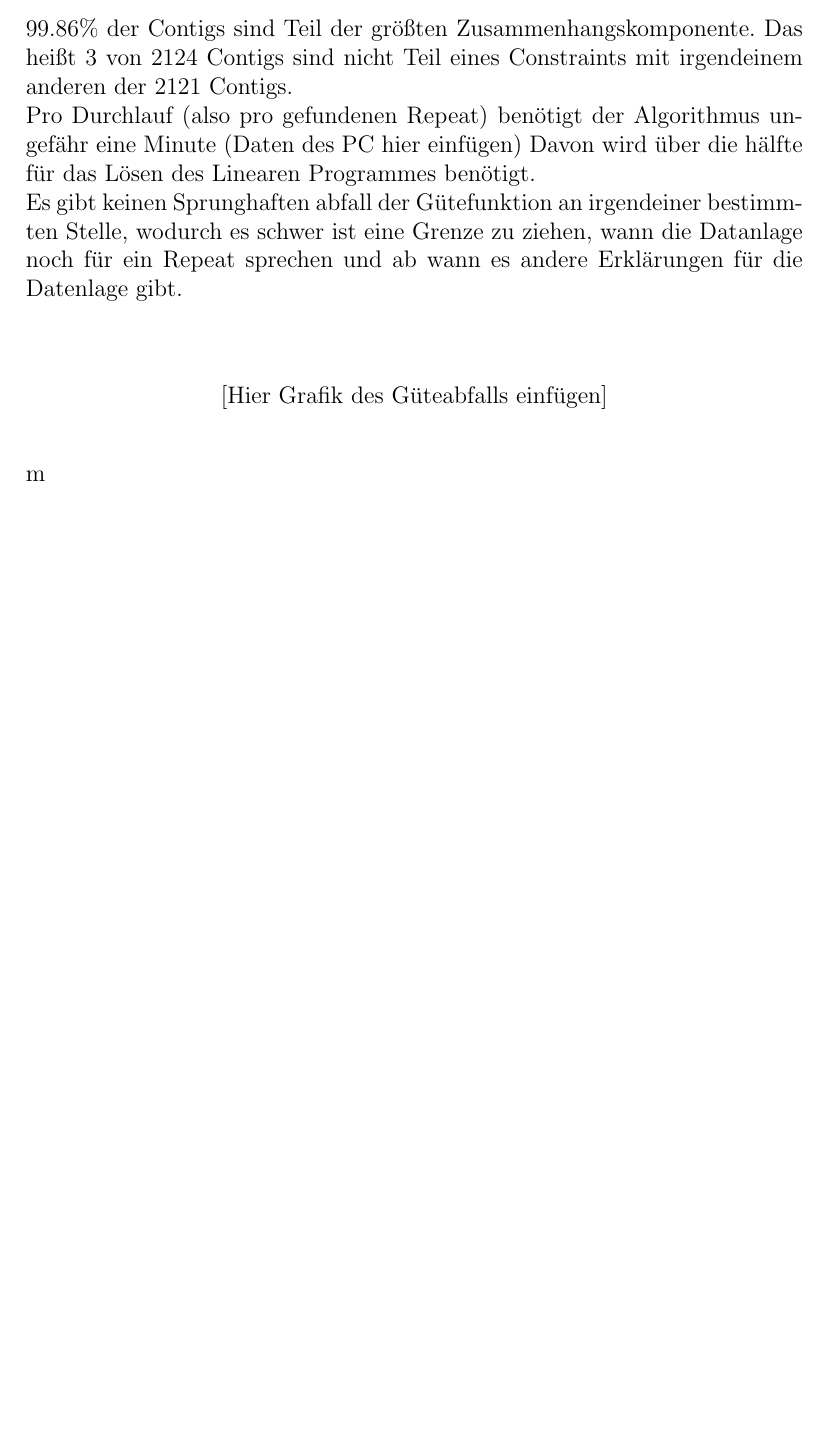
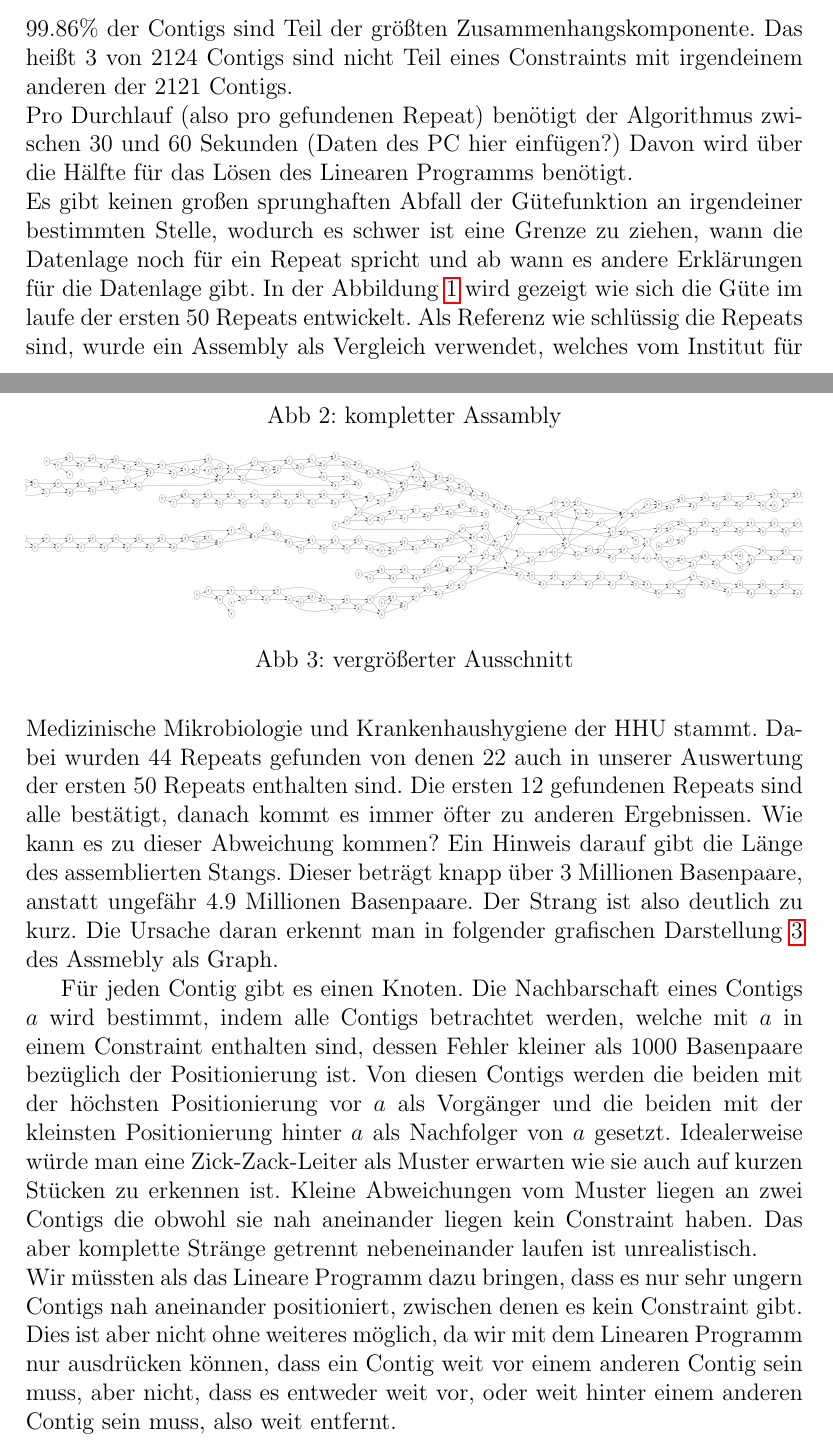
Before and after one commit to malin119/ba, a LaTeX document (bachelorArbeit.tex): part of page 9 of 10 before the commit and two parts of pages 9 and 10 of 11 after it, the two joined at a grey line, cut so that both start at the same text, the shorter picture padded with empty space. Compiled offline with pdfLaTeX.

Commit message:
neuer Ansatz

```diff
--- a/bachelorArbeit.tex
+++ b/bachelorArbeit.tex
@@ -14,6 +14,8 @@
 \newtheorem{fakt}[theorem]{Fakt}
 \newtheorem{example}[theorem]{Beispiel}
 \newtheorem{anmerkung}{Anmerkung}
+\usepackage{hyperref}
+\usepackage[figure]{hypcap}
 \addto\captionsngerman{
 	\renewcommand{\figurename}{Abb}
 }
@@ -201,11 +203,8 @@ Dafür werden alle Repeat-Vrsionen der beiden beteiligten Contigs paarweise übe
 so könnte $(a_1,b_3,1100) \in D$ als Constraint vorkommen und dann durch $(a_2,b_2,1100)$ ausgetauscht werden, wenn dies den kleinsten Fehler in der Positionierung ergibt. Dadurch behindert eine frühere falsche Zuordnung von Repeat-Versionen nicht den weiteren Algorithmus.
 Bei jedem Durchlauf wird die Positionierung abgespeichert, so dass an einem beliebigen Zeitpunkt abgebrochen werden kann und das letzte Ergebnis noch vorhanden ist. Ansonsten terminiert der Algorithmus sobald ein festgelegter Gütewert unterschritten wird.
 
-\subsection{Auswertung}
+\section{Auswertung}
 99.86\% der Contigs sind Teil der größten Zusammenhangskomponente. Das heißt 3 von 2124 Contigs sind nicht Teil eines Constraints mit irgendeinem anderen der 2121 Contigs.\\
-Pro Durchlauf (also pro gefundenen Repeat) benötigt der Algorithmus ungefähr eine Minute (Daten des PC hier einfügen) Davon wird über die hälfte für das Lösen des Linearen Programmes benötigt.\\
-Es gibt keinen Sprunghaften abfall der Gütefunktion an irgendeiner bestimmten Stelle, wodurch es schwer ist eine Grenze zu ziehen, wann die Datanlage noch für ein Repeat sprechen und ab wann es andere Erklärungen für die Datenlage gibt. \\\\
-\begin{center}
-[Hier Grafik des Güteabfalls einfügen]\\ \ \\
-\end{center}
-m
+Pro Durchlauf (also pro gefundenen Repeat) benötigt der Algorithmus zwischen 30 und 60 Sekunden (Daten des PC hier einfügen?) Davon wird über die Hälfte für das Lösen des Linearen Programms benötigt.\\
+Es gibt keinen großen sprunghaften Abfall der Gütefunktion an irgendeiner bestimmten Stelle, wodurch es schwer ist eine Grenze zu ziehen, wann die Datenlage noch für ein Repeat spricht und ab wann es andere Erklärungen für die Datenlage gibt.
+In der Abbildung \ref{fig:gute} wird gezeigt wie sich die Güte im laufe der ersten 50 Repeats entwickelt.
@@ -212,3 +214,23 @@ m
+\label{fig:gute}
+\end{figure}
+Als Referenz wie schlüssig die Repeats sind, wurde ein Assembly als Vergleich verwendet, welches vom Institut für Medizinische Mikrobiologie und Krankenhaushygiene der HHU stammt.
+Dabei wurden 44 Repeats gefunden von denen 22 auch in unserer Auswertung der ersten 50 Repeats enthalten sind. Die ersten 12 gefundenen Repeats sind alle bestätigt, danach kommt es immer öfter zu anderen Ergebnissen. Wie kann es zu dieser Abweichung kommen? Ein Hinweis darauf gibt die Länge des assemblierten Stangs. Dieser beträgt knapp über 3 Millionen Basenpaare, anstatt ungefähr 4.9 Millionen Basenpaare. Der Strang ist also deutlich zu kurz. Die Ursache daran erkennt man in folgender grafischen Darstellung \ref{fig:d3} des Assmebly als Graph.
+
+\begin{figure}
+\includegraphics[width=1\textwidth]{test}
+\caption{kompletter Assambly}%
+\label{fig:dd}
+\end{figure}
+\begin{figure}
+\includegraphics[width=1\textwidth]{d33}
+\caption{vergrößerter Ausschnitt}%
+\label{fig:d3}
+\end{figure}
+
+Für jeden Contig gibt es einen Knoten. Die Nachbarschaft eines Contigs $a$ wird bestimmt, indem alle Contigs betrachtet werden, welche mit $a$ in einem Constraint enthalten sind, dessen Fehler kleiner als 1000 Basenpaare bezüglich der Positionierung ist. Von diesen Contigs werden die beiden mit der höchsten Positionierung vor $a$ als Vorgänger und die beiden mit der kleinsten Positionierung hinter $a$ als Nachfolger von $a$ gesetzt. Idealerweise würde man eine Zick-Zack-Leiter als Muster erwarten wie sie auch auf kurzen Stücken zu erkennen ist. Kleine Abweichungen vom Muster liegen an zwei Contigs die obwohl sie nah aneinander liegen kein Constraint haben. Das aber komplette Stränge getrennt nebeneinander laufen ist unrealistisch.\\
+Wir müssten als das Lineare Programm dazu bringen, dass es nur sehr ungern Contigs nah aneinander positioniert, zwischen denen es kein Constraint gibt. Dies ist aber nicht ohne weiteres möglich, da wir mit dem Linearen Programm nur ausdrücken können, dass ein Contig weit vor einem anderen Contig sein muss, aber nicht, dass es entweder weit vor, oder weit hinter einem anderen Contig sein muss, also weit entfernt.
+
+
 %===========================================================
 \pagebreak\noindent
 
```
Also changed, not shown: d33.png (added), dd.png (added), gute.png (added), helper.png (added), helper2.png (added), test.png (added), tt.png (added), bachelorArbeit.tex (33 more changed lines), 12 other files.
